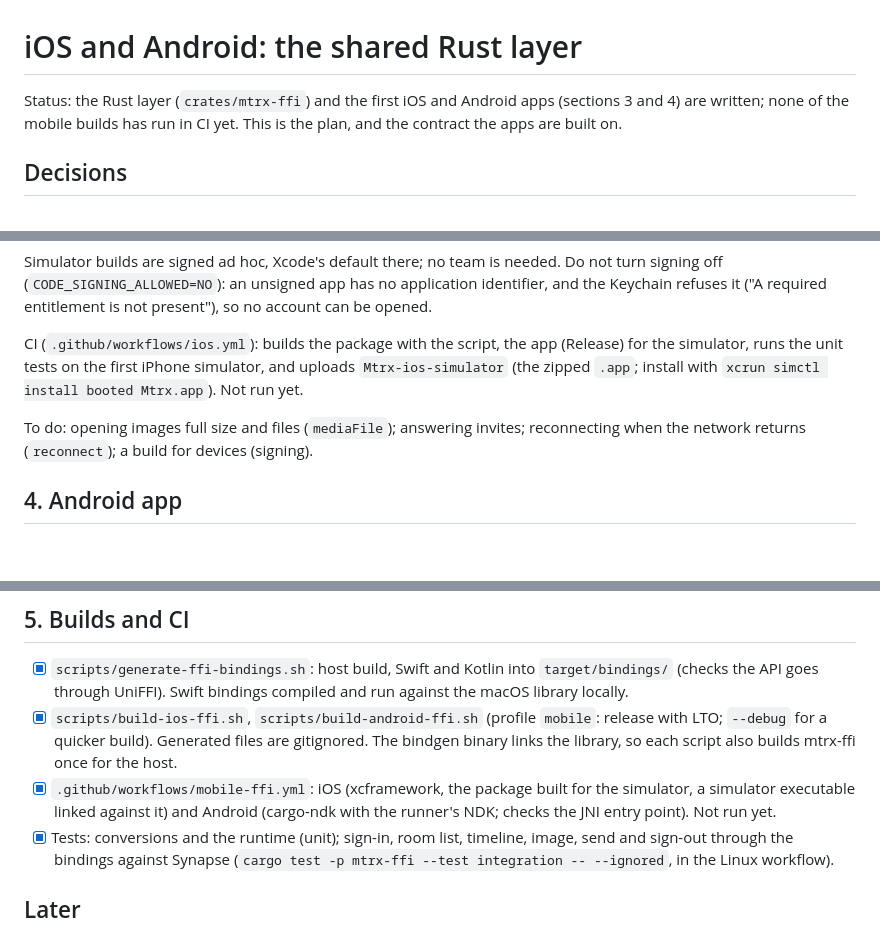
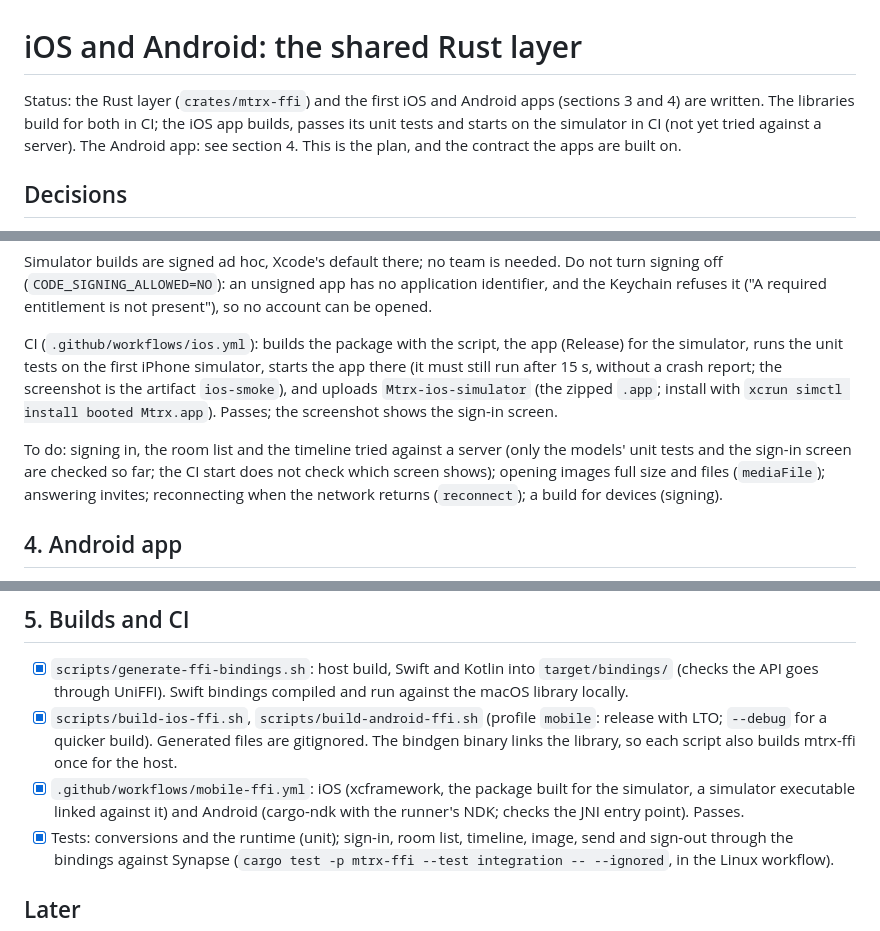
Before and after one commit to alex-robinson/Mtrx, a Markdown page: docs/mobile.md, 3 parts joined by grey strips. GitHub-like rendering; blank space fills up the shorter version.

Commit message:
The mobile notes say the iOS app builds, passes its tests and starts in CI

```diff
--- a/docs/mobile.md
+++ b/docs/mobile.md
@@ -1,8 +1,10 @@
 # iOS and Android: the shared Rust layer
 
 Status: the Rust layer (`crates/mtrx-ffi`) and the first iOS and Android
-apps (sections 3 and 4) are written; none of the mobile builds has run in
-CI yet. This is the plan, and the contract the apps are built on.
+apps (sections 3 and 4) are written. The libraries build for both in CI;
+the iOS app builds, passes its unit tests and starts on the simulator in CI
+(not yet tried against a server). The Android app: see section 4. This is
+the plan, and the contract the apps are built on.
 
 ## Decisions
 
@@ -172,12 +174,16 @@ entitlement is not present"), so no account can be opened.
 
 CI (`.github/workflows/ios.yml`): builds the package with the script, the
 app (Release) for the simulator, runs the unit tests on the first iPhone
-simulator, and uploads `Mtrx-ios-simulator` (the zipped `.app`; install
-with `xcrun simctl install booted Mtrx.app`). Not run yet.
+simulator, starts the app there (it must still run after 15 s, without a
+crash report; the screenshot is the artifact `ios-smoke`), and uploads
+`Mtrx-ios-simulator` (the zipped `.app`; install with `xcrun simctl install
+booted Mtrx.app`). Passes; the screenshot shows the sign-in screen.
 
-To do: opening images full size and files (`mediaFile`); answering
-invites; reconnecting when the network returns (`reconnect`); a build for
-devices (signing).
+To do: signing in, the room list and the timeline tried against a server
+(only the models' unit tests and the sign-in screen are checked so far; the
+CI start does not check which screen shows); opening images full size and
+files (`mediaFile`); answering invites; reconnecting when the network
+returns (`reconnect`); a build for devices (signing).
 
 ## 4. Android app
 
@@ -264,7 +270,7 @@ Remaining:
 - [x] `.github/workflows/mobile-ffi.yml`: iOS (xcframework, the package
       built for the simulator, a simulator executable linked against it) and
       Android (cargo-ndk with the runner's NDK; checks the JNI entry point).
-      Not run yet.
+      Passes.
 - [x] Tests: conversions and the runtime (unit); sign-in, room list,
       timeline, image, send and sign-out through the bindings against
       Synapse (`cargo test -p mtrx-ffi --test integration -- --ignored`,
```
